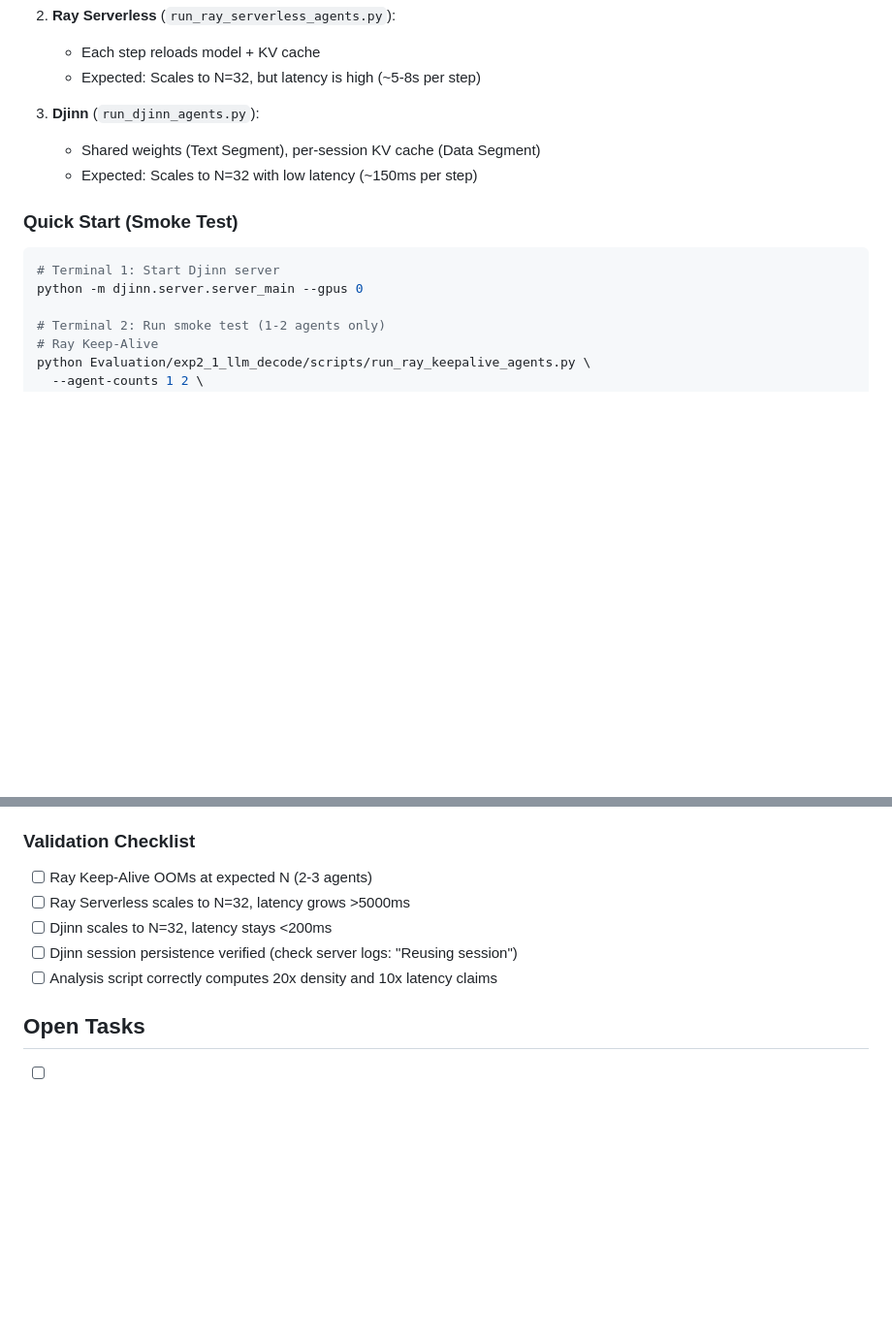
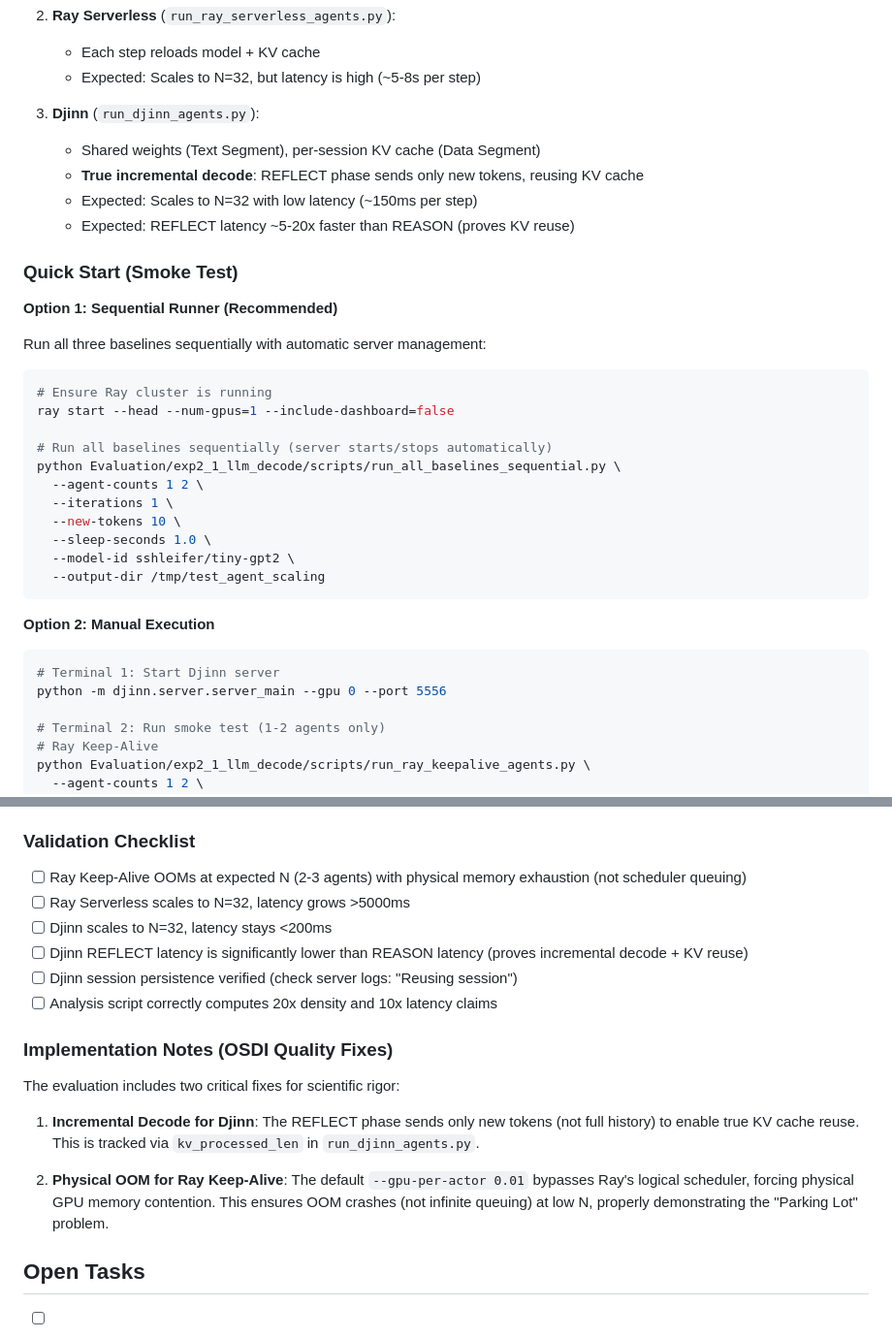
Before and after one commit to jaewan/Djinn, a Markdown page: Evaluation/exp2_1_llm_decode/README.md, 2 parts joined by grey strips. Shown at 97% size. GitHub-like rendering; blank space fills up the shorter version.

````diff
--- a/Evaluation/exp2_1_llm_decode/README.md
+++ b/Evaluation/exp2_1_llm_decode/README.md
@@ -158,13 +158,35 @@ This is the main hero figure for the paper. We compare three baselines on the
 
 3. **Djinn** (`run_djinn_agents.py`):
    - Shared weights (Text Segment), per-session KV cache (Data Segment)
+   - **True incremental decode**: REFLECT phase sends only new tokens, reusing KV cache
    - Expected: Scales to N=32 with low latency (~150ms per step)
+   - Expected: REFLECT latency ~5-20x faster than REASON (proves KV reuse)
 
 ### Quick Start (Smoke Test)
 
+**Option 1: Sequential Runner (Recommended)**
+
+Run all three baselines sequentially with automatic server management:
+
+```bash
+# Ensure Ray cluster is running
+ray start --head --num-gpus=1 --include-dashboard=false
+
+# Run all baselines sequentially (server starts/stops automatically)
+python Evaluation/exp2_1_llm_decode/scripts/run_all_baselines_sequential.py \
+  --agent-counts 1 2 \
+  --iterations 1 \
+  --new-tokens 10 \
+  --sleep-seconds 1.0 \
+  --model-id sshleifer/tiny-gpt2 \
+  --output-dir /tmp/test_agent_scaling
+```
+
+**Option 2: Manual Execution**
+
 ```bash
 # Terminal 1: Start Djinn server
-python -m djinn.server.server_main --gpus 0
+python -m djinn.server.server_main --gpu 0 --port 5556
 
 # Terminal 2: Run smoke test (1-2 agents only)
 # Ray Keep-Alive
@@ -232,11 +257,20 @@ This generates:
 
 ### Validation Checklist
 
-- [ ] Ray Keep-Alive OOMs at expected N (2-3 agents)
+- [ ] Ray Keep-Alive OOMs at expected N (2-3 agents) with physical memory exhaustion (not scheduler queuing)
 - [ ] Ray Serverless scales to N=32, latency grows >5000ms
 - [ ] Djinn scales to N=32, latency stays <200ms
+- [ ] Djinn REFLECT latency is significantly lower than REASON latency (proves incremental decode + KV reuse)
 - [ ] Djinn session persistence verified (check server logs: "Reusing session")
 - [ ] Analysis script correctly computes 20x density and 10x latency claims
+
+### Implementation Notes (OSDI Quality Fixes)
+
+The evaluation includes two critical fixes for scientific rigor:
+
+1. **Incremental Decode for Djinn**: The REFLECT phase sends only new tokens (not full history) to enable true KV cache reuse. This is tracked via `kv_processed_len` in `run_djinn_agents.py`.
+
+2. **Physical OOM for Ray Keep-Alive**: The default `--gpu-per-actor 0.01` bypasses Ray's logical scheduler, forcing physical GPU memory contention. This ensures OOM crashes (not infinite queuing) at low N, properly demonstrating the "Parking Lot" problem.
 
 ## Open Tasks
 - [ ] Run full agent scaling experiment on production cluster
````
Also changed, not shown: other parts of Evaluation/exp2_1_llm_decode/README.md (+4 -1 lines).
